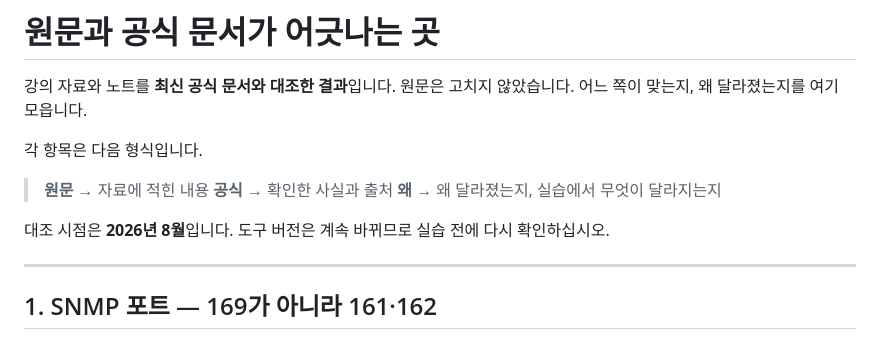
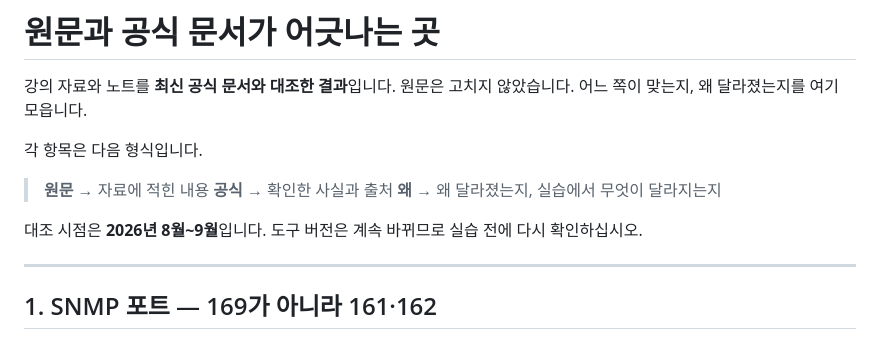
Before and after one commit to coding-jhj/SKT_ALEPH_STUDY_NOTE, a Markdown page: book/92-공식문서-보강.md, the part around the change. Drawn GitHub-style.

Commit message:
docs: update official review date range

```diff
--- a/book/92-공식문서-보강.md
+++ b/book/92-공식문서-보강.md
@@ -9,7 +9,7 @@
 > **공식** → 확인한 사실과 출처
 > **왜** → 왜 달라졌는지, 실습에서 무엇이 달라지는지
 
-대조 시점은 **2026년 8월**입니다. 도구 버전은 계속 바뀌므로 실습 전에 다시 확인하십시오.
+대조 시점은 **2026년 8월~9월**입니다. 도구 버전은 계속 바뀌므로 실습 전에 다시 확인하십시오.
 
 ---
 
```
